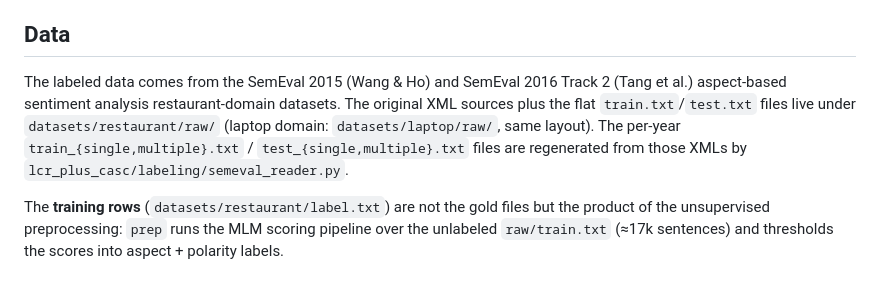
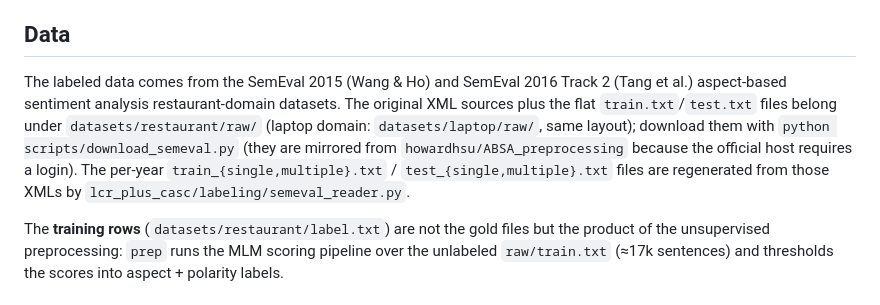
Before and after one commit to Gogonemnem/LCR-PLUS-CASC, a Markdown page: README.md, the part around the change. GitHub-like rendering.

Commit message:
README: document scripts/download_semeval.py for restaurant raw XMLs

```diff
--- a/README.md
+++ b/README.md
@@ -59,7 +59,7 @@ Each run writes artifacts to `output/<config-name>/<timestamp>_<kind>/`: `config
 Devices: by default every torch module is wrapped with `DataParallel` and fans batches out across all visible GPUs (labeling scoring and training alike). `--device cuda:N` pins one GPU; `--device cpu` forces CPU.
 
 ## Data
-The labeled data comes from the SemEval 2015 (Wang & Ho) and SemEval 2016 Track 2 (Tang et al.) aspect-based sentiment analysis restaurant-domain datasets. The original XML sources plus the flat `train.txt`/`test.txt` files live under `datasets/restaurant/raw/` (laptop domain: `datasets/laptop/raw/`, same layout). The per-year `train_{single,multiple}.txt` / `test_{single,multiple}.txt` files are regenerated from those XMLs by `lcr_plus_casc/labeling/semeval_reader.py`.
+The labeled data comes from the SemEval 2015 (Wang & Ho) and SemEval 2016 Track 2 (Tang et al.) aspect-based sentiment analysis restaurant-domain datasets. The original XML sources plus the flat `train.txt`/`test.txt` files belong under `datasets/restaurant/raw/` (laptop domain: `datasets/laptop/raw/`, same layout); download them with `python scripts/download_semeval.py` (they are mirrored from `howardhsu/ABSA_preprocessing` because the official host requires a login). The per-year `train_{single,multiple}.txt` / `test_{single,multiple}.txt` files are regenerated from those XMLs by `lcr_plus_casc/labeling/semeval_reader.py`.
 
 The **training rows** (`datasets/restaurant/label.txt`) are not the gold files but the product of the unsupervised preprocessing: `prep` runs the MLM scoring pipeline over the unlabeled `raw/train.txt` (≈17k sentences) and thresholds the scores into aspect + polarity labels.
 
```
